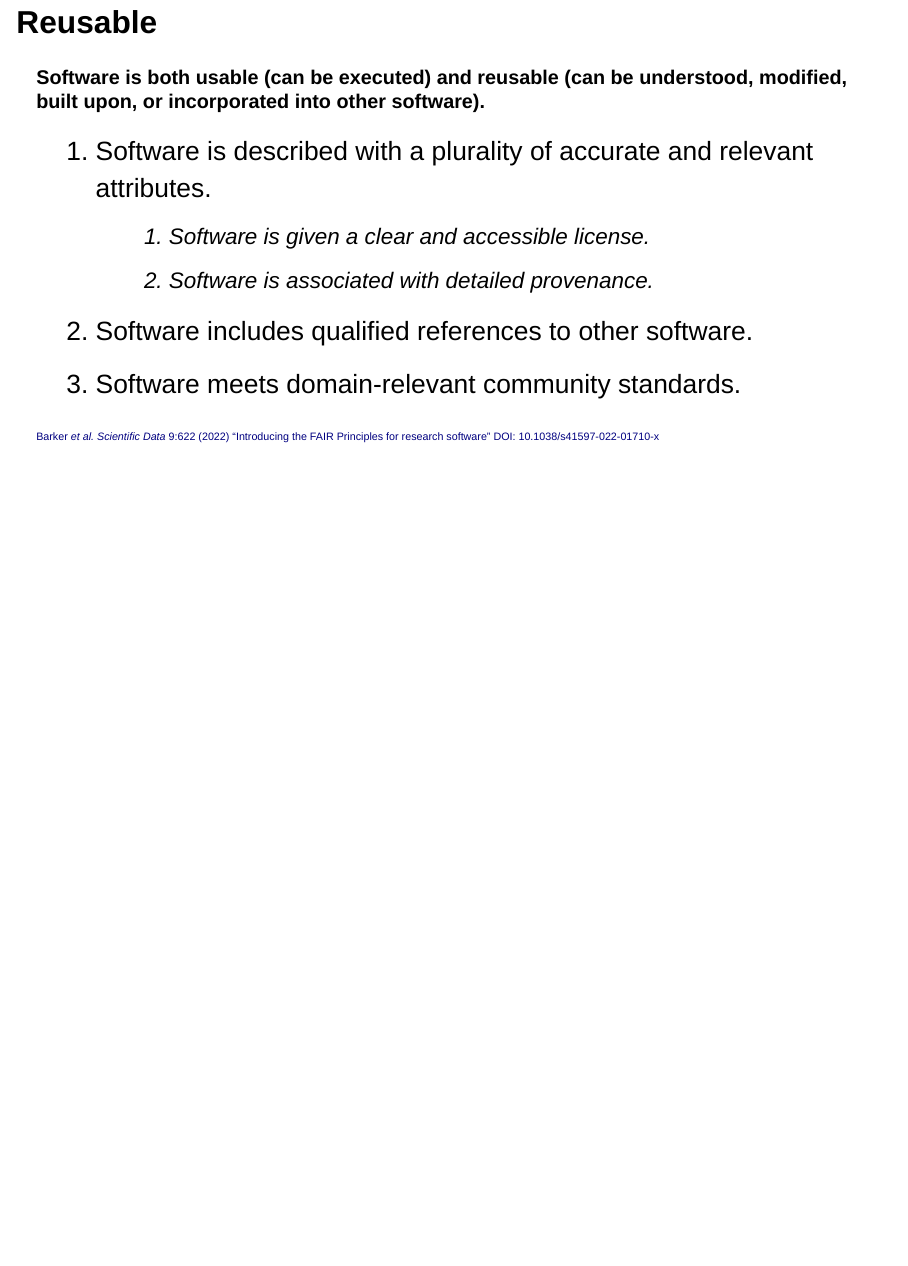
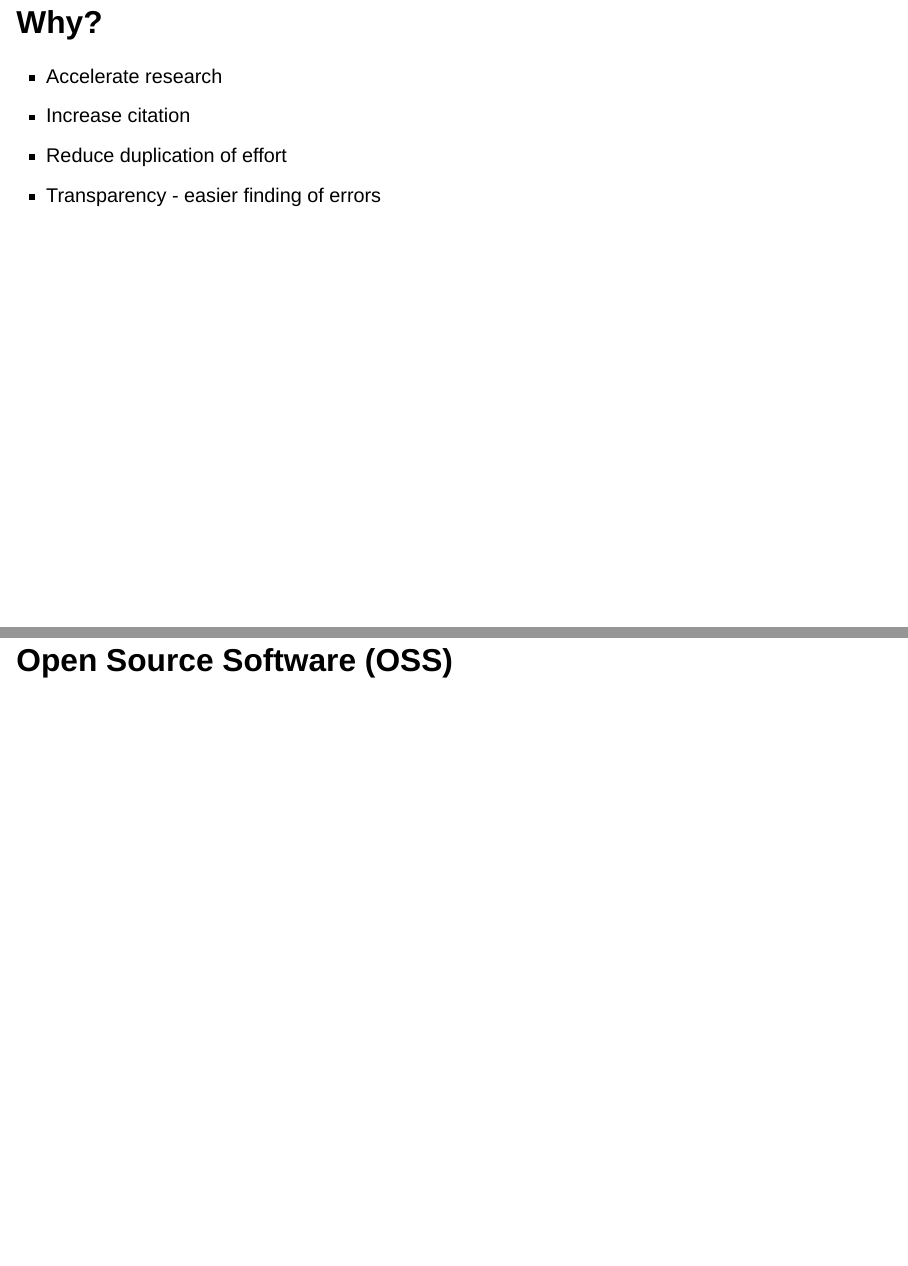
Before and after one commit to davidwilby/opensourcefair4rs, a Quarto document (index.qmd): page 15 of 15 before the commit and pages 16 and 17 of 20 after it, the two joined at a grey line. Rendered offline with R 4.5, knitr and Pandoc in place of Quarto, with nearby package versions; drawn as Slidy slides in place of the format the file asks for.

Commit message:
add some more placeholder sections

```diff
--- a/index.qmd
+++ b/index.qmd
@@ -143,3 +143,13 @@ css: style.css
 </font>
 
 <font size=2>[Barker *et al.* *Scientific Data* 9:622 (2022) "Introducing the FAIR Principles for research software" DOI: 10.1038/s41597-022-01710-x](https://dx.doi.org/10.1038/s41597-022-01710-x)</font>
+
+## Why?
+
++ Accelerate research
++ Increase citation
++ Reduce duplication of effort
++ Transparency - easier finding of errors
+
+
+## Open Source Software (OSS)
```
Also changed, not shown: index.qmd (15 more changed lines).
